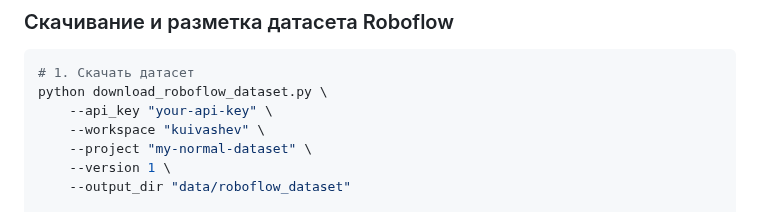
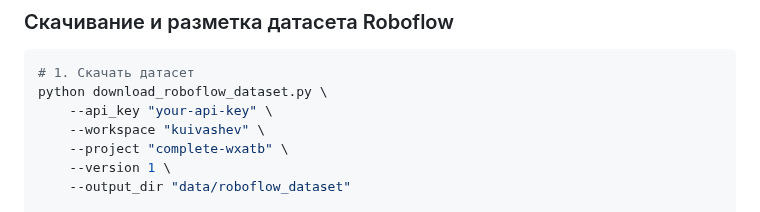
Before and after one commit to sry4theweight/VLM_garbage, a Markdown page: README.md, the part around the change. Drawn GitHub-style.

```diff
--- a/README.md
+++ b/README.md
@@ -25,7 +25,7 @@ git add . && git commit -m "Update VLM pipeline" && git push origin main
 python download_roboflow_dataset.py \
     --api_key "your-api-key" \
     --workspace "kuivashev" \
-    --project "my-normal-dataset" \
+    --project "complete-wxatb" \
     --version 1 \
     --output_dir "data/roboflow_dataset"
 
```
